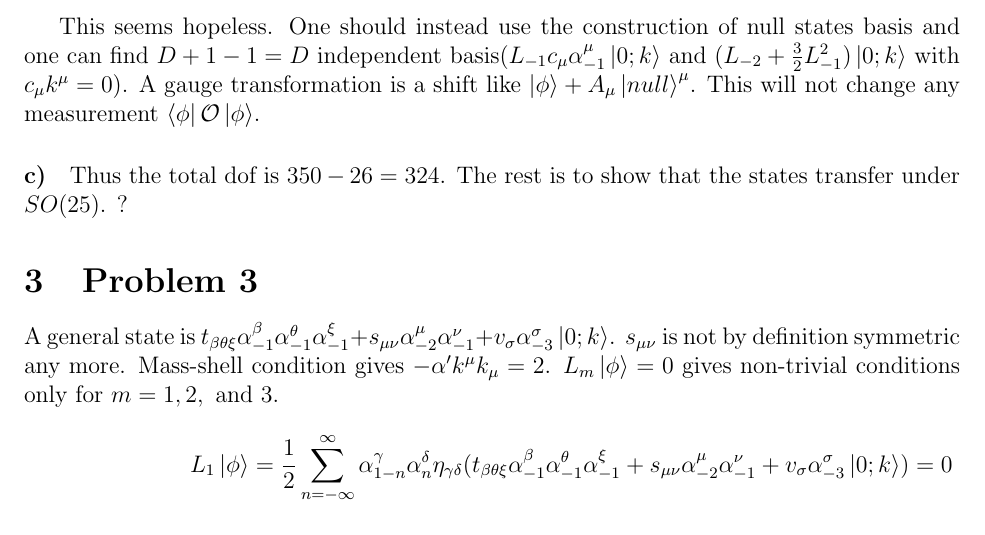
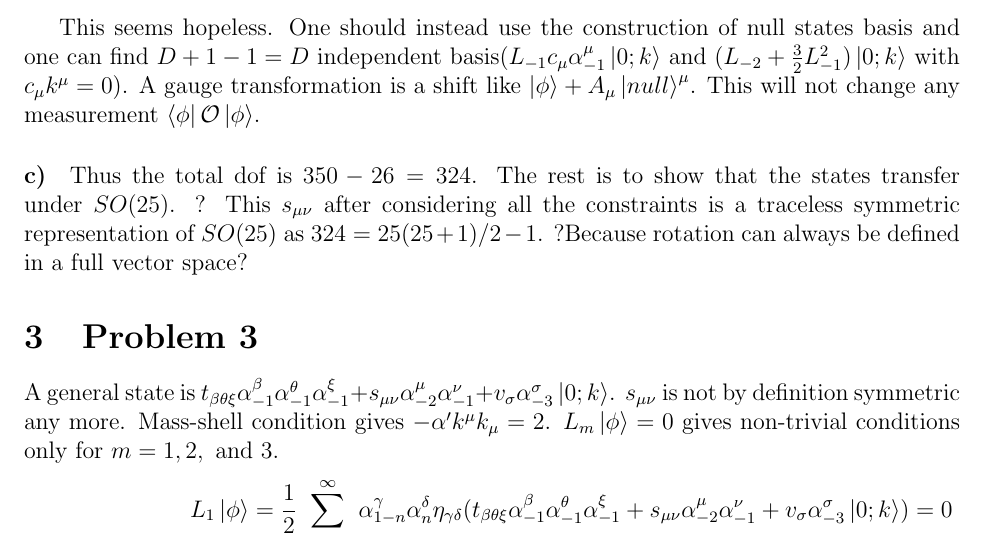
Before and after one commit to ZimingJi/String-HW2, a LaTeX problem sheet (HW2.tex): part of page 3 of 4, cut so that both start at the same text. Compiled offline with pdfLaTeX.

Commit message:
small changes 2

```diff
--- a/HW2.tex
+++ b/HW2.tex
@@ -117,7 +117,7 @@ This tells us that if coefficients have relation $s_\delta^\mu s_\mu^\delta+v_\l
 This seems hopeless. One should instead use the construction of null states basis and one can find $D+1-1=D$ independent basis($L_{-1}c_\mu\alpha_{-1}^\mu\ket{0;k}$ and $(L_{-2}+\frac{3}{2}L_{-1}^2)\ket{0;k}$ with $c_\mu k^\mu=0$). A gauge transformation is a shift like $\ket{\phi}+A_\mu\ket{null}^\mu$. This will not change any measurement $\bra{\phi}\mathcal{O}\ket{\phi}$.
 \end{paragraph}
 \begin{paragraph}{c)}
-Thus the total dof is $350-26=324$. The rest is to show that the states transfer under $SO(25)$. ?
+Thus the total dof is $350-26=324$. The rest is to show that the states transfer under $SO(25)$. ? This $s_{\mu\nu}$ after considering all the constraints is a traceless symmetric representation of $SO(25)$ as $324=25(25+1)/2-1$. ?Because rotation can always be defined in a full vector space?
 \end{paragraph}
 \section{Problem 3}
 A general state is $t_{\beta\theta\xi}\alpha_{-1}^\beta\alpha_{-1}^\theta\alpha_{-1}^\xi+s_{\mu\nu}\alpha_{-2}^\mu\alpha_{-1}^\nu+v_\sigma\alpha_{-3}^\sigma\ket{0;k}$. $s_{\mu\nu}$ is not by definition symmetric any more. Mass-shell condition gives $-\alpha' k^\mu k_\mu=2$. $L_m\ket{\phi}=0$ gives non-trivial conditions only for $m=1,2,\text{ and }3$.
```
Also changed, not shown: HW2.pdf, 3 other files.
